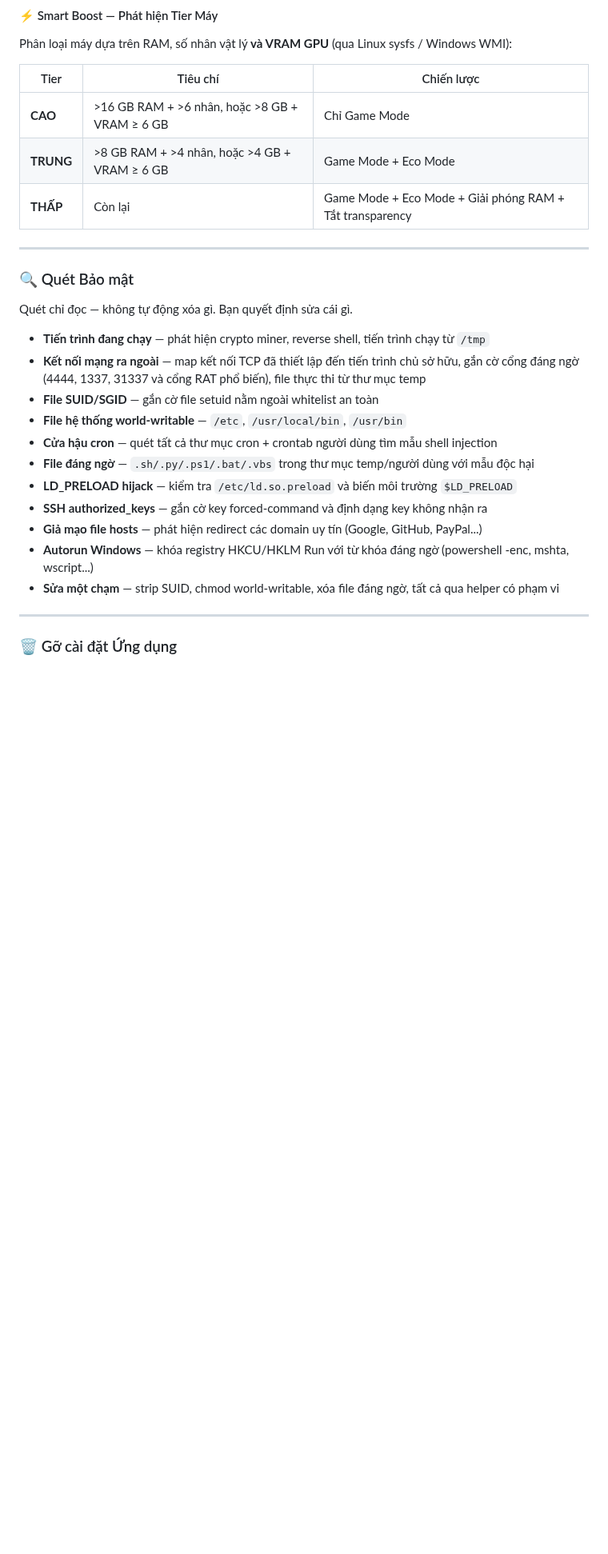
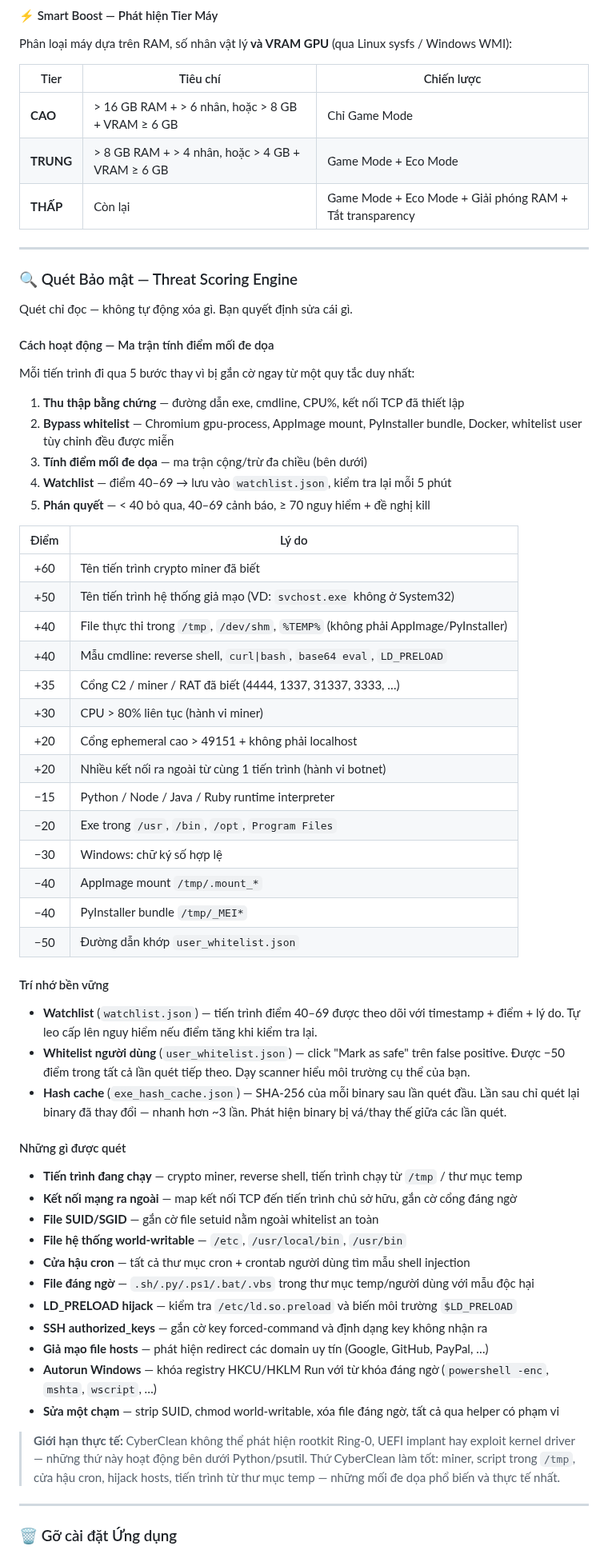
Before and after one commit to vuphitung/CyberClean, a Markdown page: README_vi.md, the part around one of its changes. Shown at 80% size. Drawn GitHub-style; blank space fills up the shorter version.

```diff
--- a/README_vi.md
+++ b/README_vi.md
@@ -192,27 +201,64 @@ Phân loại máy dựa trên RAM, số nhân vật lý **và VRAM GPU** (qua Li
 
 | Tier | Tiêu chí | Chiến lược |
 |------|----------|-----------|
-| **CAO** | >16 GB RAM + >6 nhân, hoặc >8 GB + VRAM ≥ 6 GB | Chỉ Game Mode |
-| **TRUNG** | >8 GB RAM + >4 nhân, hoặc >4 GB + VRAM ≥ 6 GB | Game Mode + Eco Mode |
+| **CAO** | > 16 GB RAM + > 6 nhân, hoặc > 8 GB + VRAM ≥ 6 GB | Chỉ Game Mode |
+| **TRUNG** | > 8 GB RAM + > 4 nhân, hoặc > 4 GB + VRAM ≥ 6 GB | Game Mode + Eco Mode |
 | **THẤP** | Còn lại | Game Mode + Eco Mode + Giải phóng RAM + Tắt transparency |
 
 ---
 
-### 🔍 Quét Bảo mật
+### 🔍 Quét Bảo mật — Threat Scoring Engine
 
 Quét chỉ đọc — không tự động xóa gì. Bạn quyết định sửa cái gì.
 
-- **Tiến trình đang chạy** — phát hiện crypto miner, reverse shell, tiến trình chạy từ `/tmp`
-- **Kết nối mạng ra ngoài** — map kết nối TCP đã thiết lập đến tiến trình chủ sở hữu, gắn cờ cổng đáng ngờ (4444, 1337, 31337 và cổng RAT phổ biến), file thực thi từ thư mục temp
+#### Cách hoạt động — Ma trận tính điểm mối đe dọa
+
+Mỗi tiến trình đi qua 5 bước thay vì bị gắn cờ ngay từ một quy tắc duy nhất:
+
+1. **Thu thập bằng chứng** — đường dẫn exe, cmdline, CPU%, kết nối TCP đã thiết lập
+2. **Bypass whitelist** — Chromium gpu-process, AppImage mount, PyInstaller bundle, Docker, whitelist user tùy chỉnh đều được miễn
+3. **Tính điểm mối đe dọa** — ma trận cộng/trừ đa chiều (bên dưới)
+4. **Watchlist** — điểm 40–69 → lưu vào `watchlist.json`, kiểm tra lại mỗi 5 phút
+5. **Phán quyết** — < 40 bỏ qua, 40–69 cảnh báo, ≥ 70 nguy hiểm + đề nghị kill
+
+| Điểm | Lý do |
+|:----:|-------|
+| +60 | Tên tiến trình crypto miner đã biết |
+| +50 | Tên tiến trình hệ thống giả mạo (VD: `svchost.exe` không ở System32) |
+| +40 | File thực thi trong `/tmp`, `/dev/shm`, `%TEMP%` (không phải AppImage/PyInstaller) |
+| +40 | Mẫu cmdline: reverse shell, `curl\|bash`, `base64 eval`, `LD_PRELOAD` |
+| +35 | Cổng C2 / miner / RAT đã biết (4444, 1337, 31337, 3333, …) |
+| +30 | CPU > 80% liên tục (hành vi miner) |
+| +20 | Cổng ephemeral cao > 49151 + không phải localhost |
+| +20 | Nhiều kết nối ra ngoài từ cùng 1 tiến trình (hành vi botnet) |
+| −15 | Python / Node / Java / Ruby runtime interpreter |
+| −20 | Exe trong `/usr`, `/bin`, `/opt`, `Program Files` |
+| −30 | Windows: chữ ký số hợp lệ |
+| −40 | AppImage mount `/tmp/.mount_*` |
+| −40 | PyInstaller bundle `/tmp/_MEI*` |
+| −50 | Đường dẫn khớp `user_whitelist.json` |
+
+#### Trí nhớ bền vững
+
+- **Watchlist** (`watchlist.json`) — tiến trình điểm 40–69 được theo dõi với timestamp + điểm + lý do. Tự leo cấp lên nguy hiểm nếu điểm tăng khi kiểm tra lại.
+- **Whitelist người dùng** (`user_whitelist.json`) — click "Mark as safe" trên false positive. Được −50 điểm trong tất cả lần quét tiếp theo. Dạy scanner hiểu môi trường cụ thể của bạn.
+- **Hash cache** (`exe_hash_cache.json`) — SHA-256 của mỗi binary sau lần quét đầu. Lần sau chỉ quét lại binary đã thay đổi — nhanh hơn ~3 lần. Phát hiện binary bị vá/thay thế giữa các lần quét.
+
+#### Những gì được quét
+
+- **Tiến trình đang chạy** — crypto miner, reverse shell, tiến trình chạy từ `/tmp` / thư mục temp
+- **Kết nối mạng ra ngoài** — map kết nối TCP đến tiến trình chủ sở hữu, gắn cờ cổng đáng ngờ
 - **File SUID/SGID** — gắn cờ file setuid nằm ngoài whitelist an toàn
 - **File hệ thống world-writable** — `/etc`, `/usr/local/bin`, `/usr/bin`
-- **Cửa hậu cron** — quét tất cả thư mục cron + crontab người dùng tìm mẫu shell injection
+- **Cửa hậu cron** — tất cả thư mục cron + crontab người dùng tìm mẫu shell injection
 - **File đáng ngờ** — `.sh/.py/.ps1/.bat/.vbs` trong thư mục temp/người dùng với mẫu độc hại
 - **LD_PRELOAD hijack** — kiểm tra `/etc/ld.so.preload` và biến môi trường `$LD_PRELOAD`
 - **SSH authorized_keys** — gắn cờ key forced-command và định dạng key không nhận ra
-- **Giả mạo file hosts** — phát hiện redirect các domain uy tín (Google, GitHub, PayPal...)
-- **Autorun Windows** — khóa registry HKCU/HKLM Run với từ khóa đáng ngờ (powershell -enc, mshta, wscript...)
+- **Giả mạo file hosts** — phát hiện redirect các domain uy tín (Google, GitHub, PayPal, …)
+- **Autorun Windows** — khóa registry HKCU/HKLM Run với từ khóa đáng ngờ (`powershell -enc`, `mshta`, `wscript`, …)
 - **Sửa một chạm** — strip SUID, chmod world-writable, xóa file đáng ngờ, tất cả qua helper có phạm vi
+
+> **Giới hạn thực tế:** CyberClean không thể phát hiện rootkit Ring-0, UEFI implant hay exploit kernel driver — những thứ này hoạt động bên dưới Python/psutil. Thứ CyberClean làm tốt: miner, script trong `/tmp`, cửa hậu cron, hijack hosts, tiến trình từ thư mục temp — những mối đe dọa phổ biến và thực tế nhất.
 
 ---
 
```
Also changed, not shown: other parts of README_vi.md (+50 -61 lines), README.md (+98 -70 lines), screenshots/clean.png, screenshots/dashboard.png, screenshots/scanner.png.
